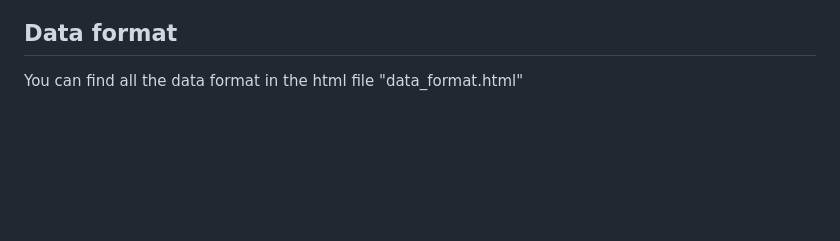
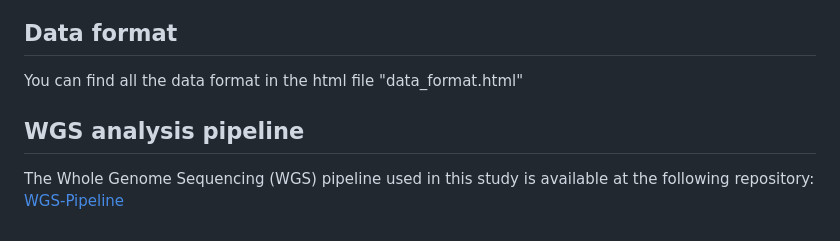
Before and after one commit to xtmgah/TCGA-WGS-Manuscripts, a Markdown page: TCGA-TGCT/README.md, the part around the change. Rendered like a GitHub page; blank space fills up the shorter version.

```diff
--- a/TCGA-TGCT/README.md
+++ b/TCGA-TGCT/README.md
@@ -98,3 +98,7 @@ The data/ folder is expected to contain most of the whole-genome sequencing (WGS
 
 ## Data format
 You can find all the data format in the html file "data_format.html"
+
+## WGS analysis pipeline
+
+The Whole Genome Sequencing (WGS) pipeline used in this study is available at the following repository: [WGS-Pipeline](https://github.com/xtmgah/Sherlock-Lung/tree/main/Sherlock-Lung%20Pipeline)
```
